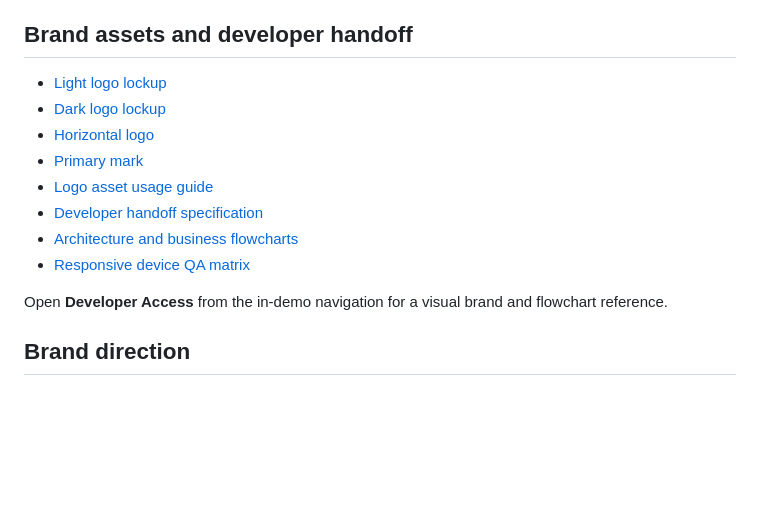
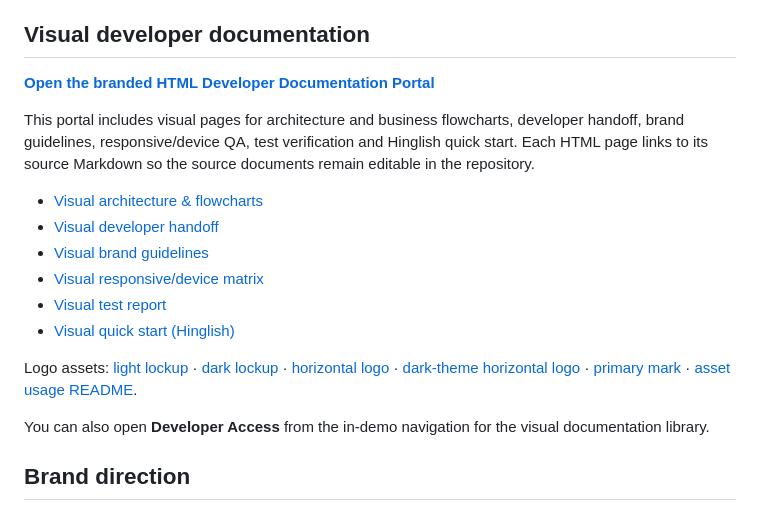
Before and after one commit to manjesh2024/vyavsetu, a Markdown page: README.md, the part around the change. GitHub-like rendering; blank space fills up the shorter version.

Commit message:
docs: link visual documentation portal from README

```diff
--- a/README.md
+++ b/README.md
@@ -15,18 +15,22 @@ Open `index.html` locally, or enable GitHub Pages in **Settings → Pages → Bu
 - Demo surfaces: Overview, POS, Orders & Receipts, Products, Purchase Orders, Inventory, Suppliers, Customers, Returns/Refunds, Reports, Staff/Roles, Business Settings, Restaurant/KDS, Customer Marketplace, Driver App, SaaS Super Admin, Plans, Subscriptions, Support, Feature Flags and Developer Access.
 - Functional browser-local demo interactions: product/supplier/customer/staff/tenant/plan/support CRUD; purchase receiving; stock adjustments; POS/marketplace checkout; dummy payment outcomes; provisional bills; receipt print/export; KDS transitions; driver pickup/route/OTP delivery; return/refund simulation; and CSV/JSON reports. No live gateway, backend sync, statutory invoices or production authentication.
 
-## Brand assets and developer handoff
+## Visual developer documentation
 
-- [Light logo lockup](assets/vyavsetu-lockup-light.svg)
-- [Dark logo lockup](assets/vyavsetu-lockup-dark.svg)
-- [Horizontal logo](assets/vyavsetu-horizontal.svg)
-- [Primary mark](assets/vyavsetu-mark.svg)
-- [Logo asset usage guide](assets/README.md)
-- [Developer handoff specification](docs/DEVELOPER_HANDOFF.md)
-- [Architecture and business flowcharts](docs/ARCHITECTURE_FLOWCHARTS.md)
-- [Responsive device QA matrix](docs/RESPONSIVE_DEVICE_MATRIX.md)
+**[Open the branded HTML Developer Documentation Portal](docs/index.html)**
 
-Open **Developer Access** from the in-demo navigation for a visual brand and flowchart reference.
+This portal includes visual pages for architecture and business flowcharts, developer handoff, brand guidelines, responsive/device QA, test verification and Hinglish quick start. Each HTML page links to its source Markdown so the source documents remain editable in the repository.
+
+- [Visual architecture & flowcharts](docs/architecture-flowcharts.html)
+- [Visual developer handoff](docs/developer-handoff.html)
+- [Visual brand guidelines](docs/brand-guidelines.html)
+- [Visual responsive/device matrix](docs/responsive-device-matrix.html)
+- [Visual test report](docs/test-report.html)
+- [Visual quick start (Hinglish)](docs/quick-start-hinglish.html)
+
+Logo assets: [light lockup](assets/vyavsetu-lockup-light.svg) · [dark lockup](assets/vyavsetu-lockup-dark.svg) · [horizontal logo](assets/vyavsetu-horizontal.svg) · [dark-theme horizontal logo](assets/vyavsetu-horizontal-dark.svg) · [primary mark](assets/vyavsetu-mark.svg) · [asset usage README](assets/README.md).
+
+You can also open **Developer Access** from the in-demo navigation for the visual documentation library.
 
 ## Brand direction
 
```
Also changed, not shown: docs/TEST_REPORT.md (+1 -1 lines).
